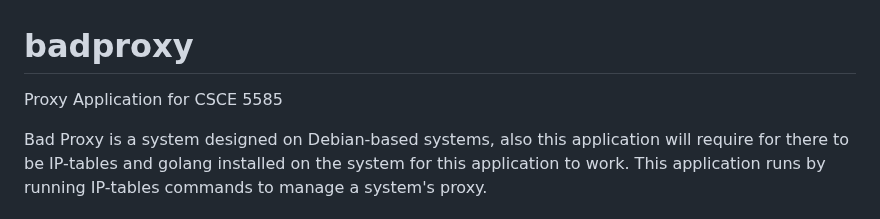
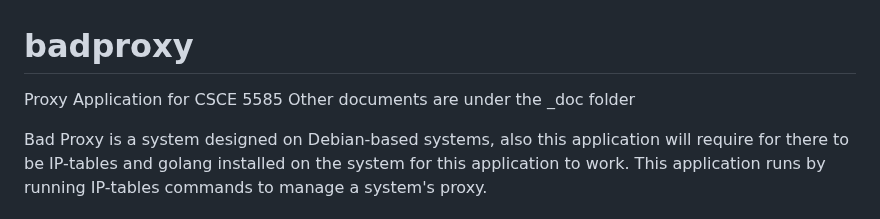
Before and after one commit to bad-bear/badproxy, a Markdown page: README.md, the part around the change. Rendered like a GitHub page.

```diff
--- a/README.md
+++ b/README.md
@@ -1,5 +1,6 @@
 # badproxy
 Proxy Application for CSCE 5585
+Other documents are under the _doc folder
 
 
 Bad Proxy is a system designed on Debian-based systems, also this application will require for there to be IP-tables and golang installed on the system for this application to work. This application runs by running IP-tables commands to manage a system's proxy.
```
